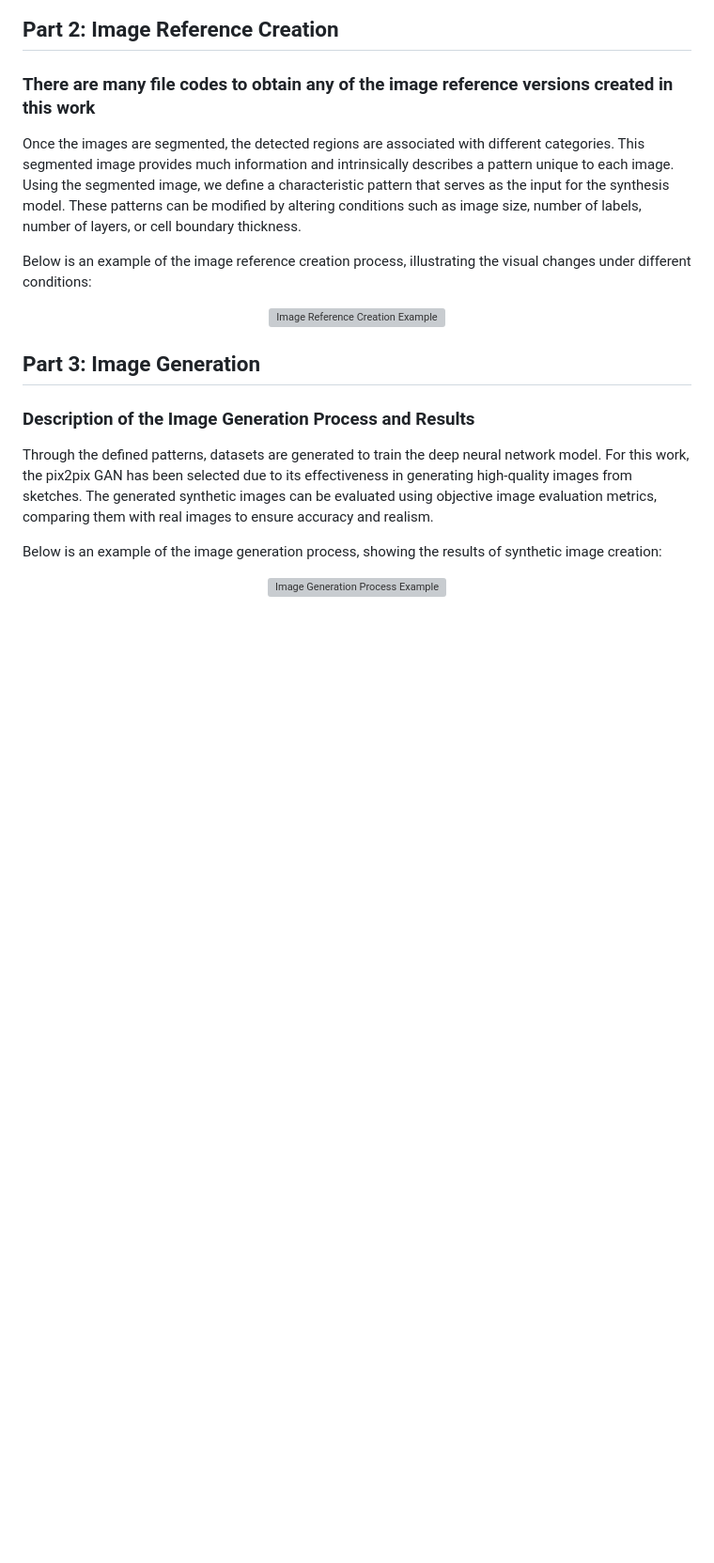
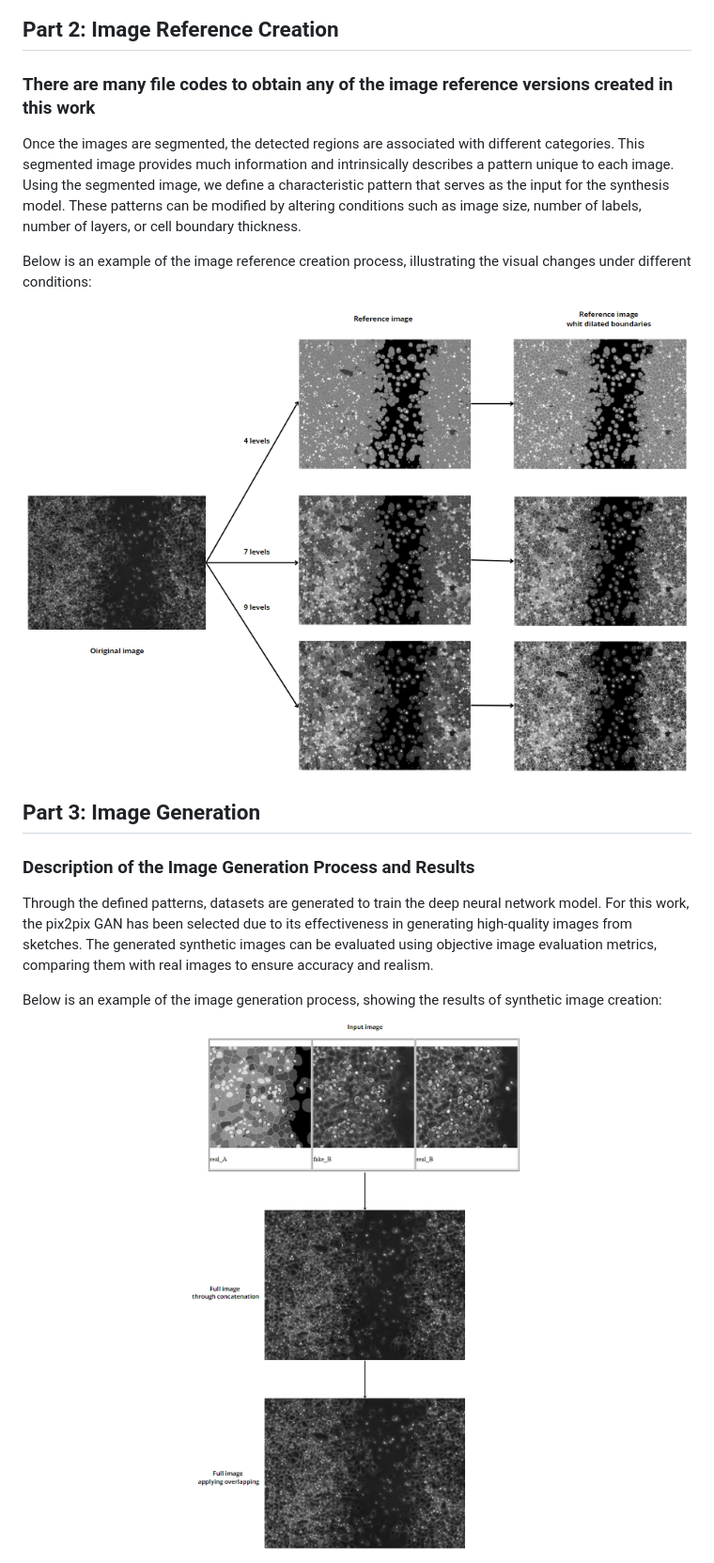
Before and after one commit to JesusRinconL/Biomedical-Image-Generation, a Markdown page: README.md, the part around the change printed below. Shown: that part at 94% size. Rendered like a GitHub page; blank space fills up the shorter version; grey boxes are pictures that could not be loaded.

```diff
--- a/README.md
+++ b/README.md
@@ -29,7 +29,7 @@ Once the images are segmented, the detected regions are associated with differen
 
 Below is an example of the image reference creation process, illustrating the visual changes under different conditions:
 <div align="center">
-    <img src="web/mask.png" alt="Image Reference Creation Example">
+    <img src="images/mask.png" alt="Image Reference Creation Example">
 </div>
 
 ## Part 3: Image Generation
@@ -38,5 +38,5 @@ Through the defined patterns, datasets are generated to train the deep neural ne
 
 Below is an example of the image generation process, showing the results of synthetic image creation:
 <div align="center">
-    <img src="web/generation.png" alt="Image Generation Process Example">
+    <img src="images/generation.png" alt="Image Generation Process Example">
 </div>
```
Also changed, not shown: other parts of README.md (+1 -1 lines).
